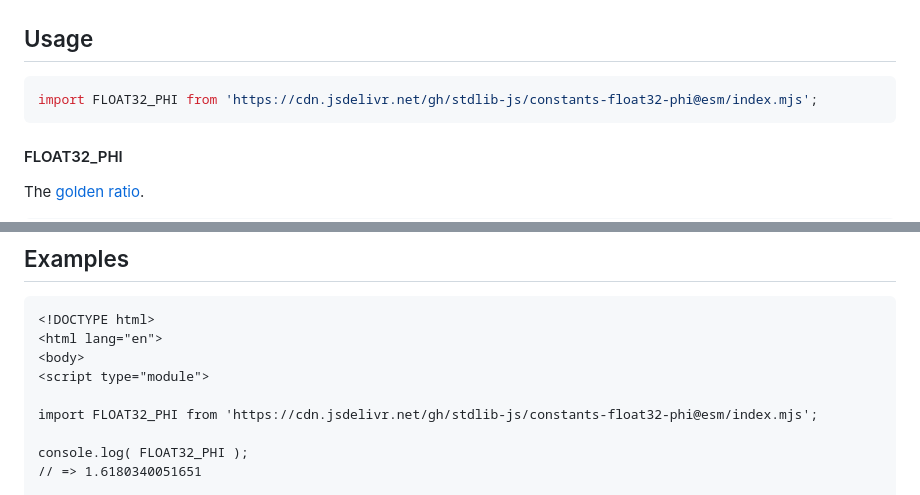
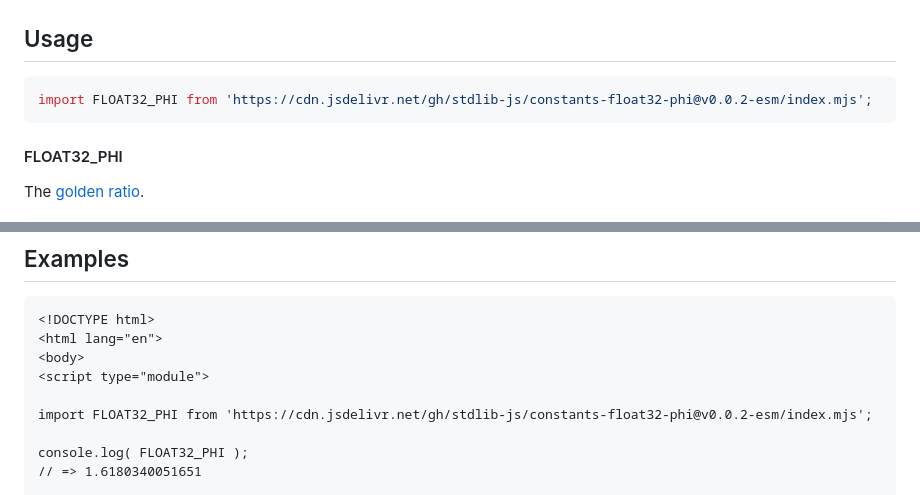
Before and after one commit to stdlib-js/constants-float32-phi, a Markdown page: README.md, 2 parts joined by grey strips. Drawn GitHub-style.

Commit message:
Update README.md for ESM bundle v0.0.2

````diff
--- a/README.md
+++ b/README.md
@@ -63,7 +63,7 @@ The [golden ratio][phi] can be defined algebraically as
 ## Usage
 
 ```javascript
-import FLOAT32_PHI from 'https://cdn.jsdelivr.net/gh/stdlib-js/constants-float32-phi@esm/index.mjs';
+import FLOAT32_PHI from 'https://cdn.jsdelivr.net/gh/stdlib-js/constants-float32-phi@v0.0.2-esm/index.mjs';
 ```
 
 #### FLOAT32_PHI
@@ -93,7 +93,7 @@ var bool = ( FLOAT32_PHI === 1.6180340051651 );
 <body>
 <script type="module">
 
-import FLOAT32_PHI from 'https://cdn.jsdelivr.net/gh/stdlib-js/constants-float32-phi@esm/index.mjs';
+import FLOAT32_PHI from 'https://cdn.jsdelivr.net/gh/stdlib-js/constants-float32-phi@v0.0.2-esm/index.mjs';
 
 console.log( FLOAT32_PHI );
 // => 1.6180340051651
````
